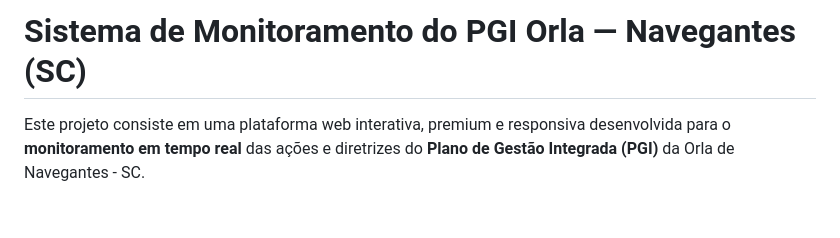
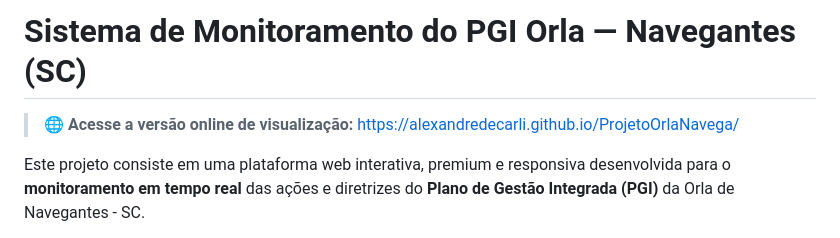
Before and after one commit to AlexandreDeCarli/ProjetoOrlaNavega, a Markdown page: README.md, the part around the change. Rendered like a GitHub page; blank space fills up the shorter version.

Commit message:
docs: add online github pages preview link to readme

```diff
--- a/README.md
+++ b/README.md
@@ -1,4 +1,6 @@
 # Sistema de Monitoramento do PGI Orla — Navegantes (SC)
+
+> 🌐 **Acesse a versão online de visualização:** [https://alexandredecarli.github.io/ProjetoOrlaNavega/](https://alexandredecarli.github.io/ProjetoOrlaNavega/)
 
 Este projeto consiste em uma plataforma web interativa, premium e responsiva desenvolvida para o **monitoramento em tempo real** das ações e diretrizes do **Plano de Gestão Integrada (PGI)** da Orla de Navegantes - SC.
 
```
